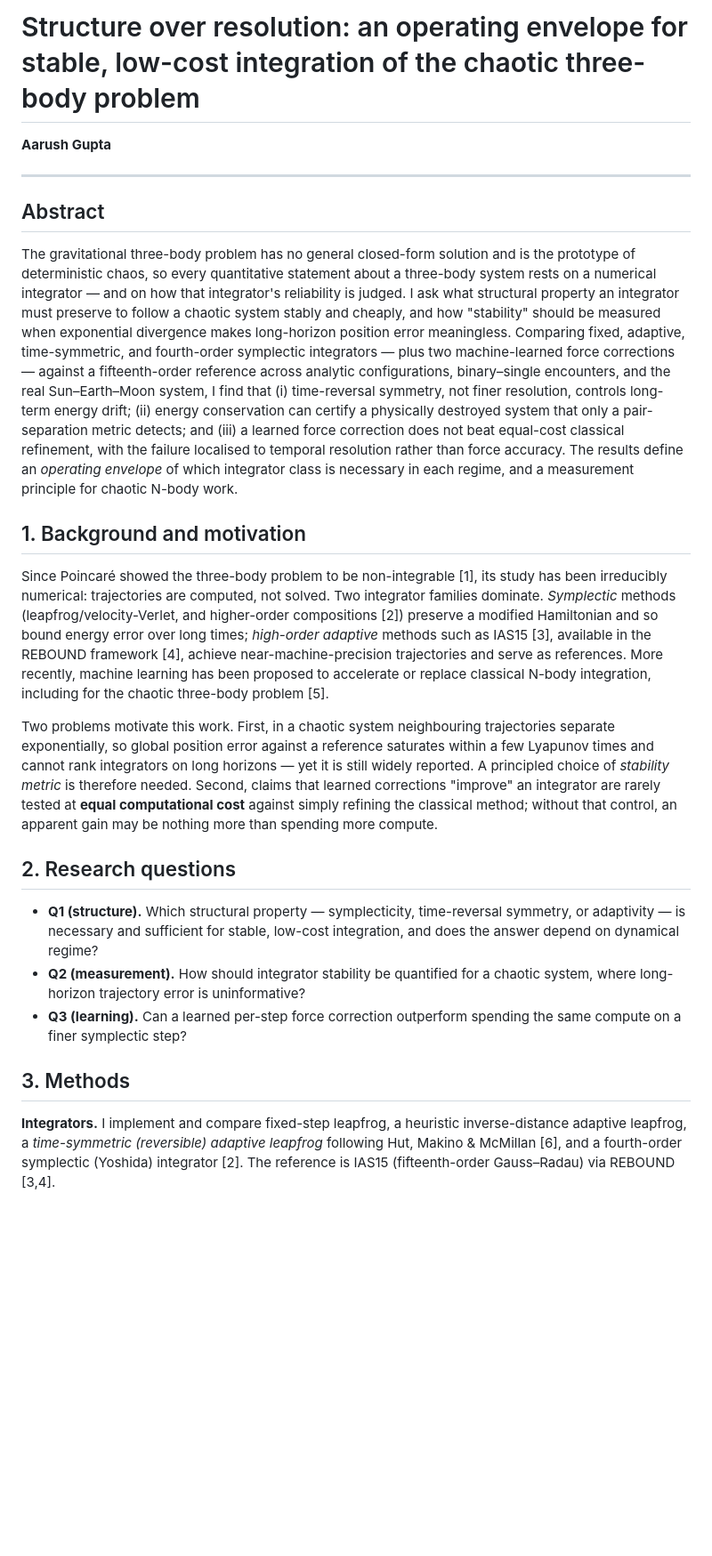
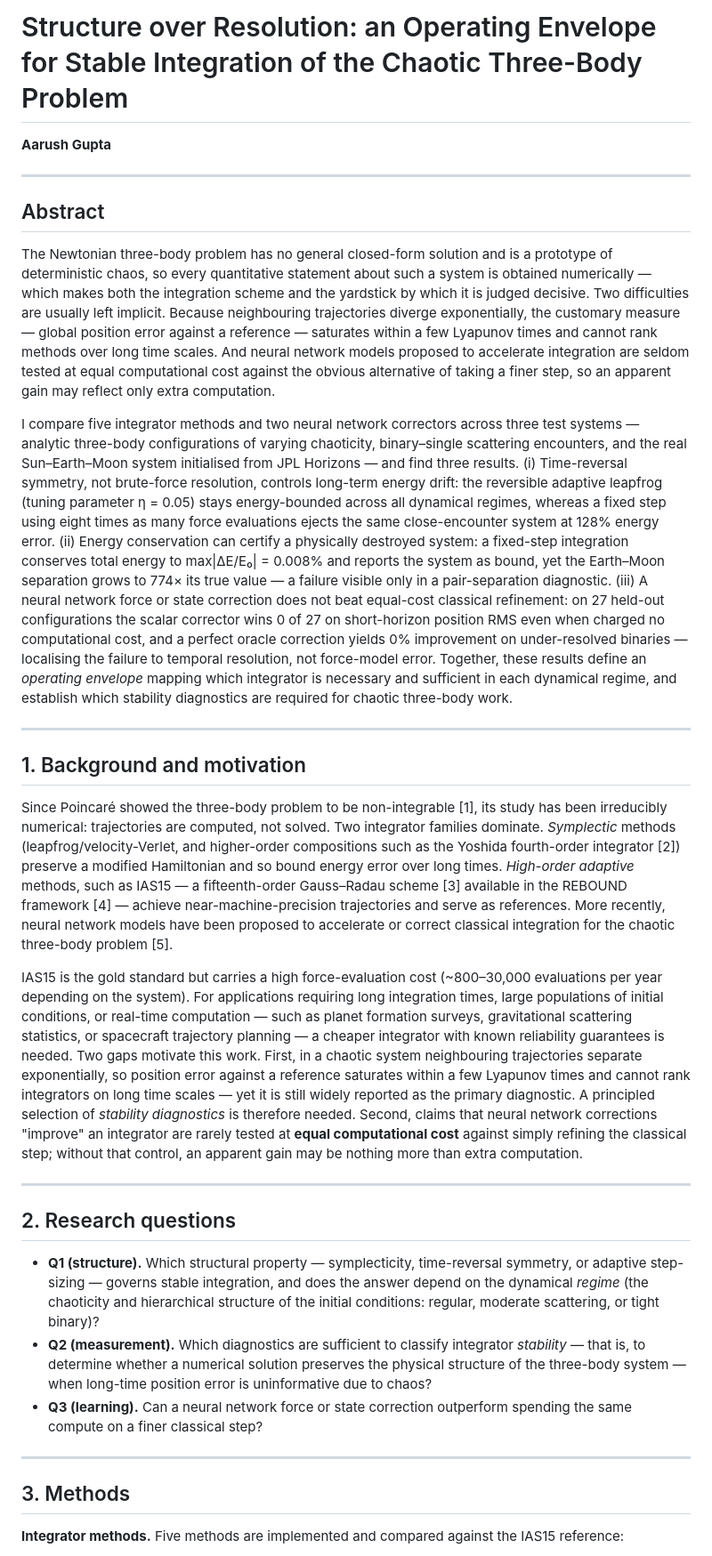
Before and after one commit to adhvaryu-athena/simon-three-body, a Markdown page: abstract/RESEARCH_OUTLINE.md, the part around one of its changes. Shown at 89% size. GitHub-like rendering; blank space fills up the shorter version.

```diff
--- a/abstract/RESEARCH_OUTLINE.md
+++ b/abstract/RESEARCH_OUTLINE.md
@@ -1,4 +1,4 @@
-# Structure over resolution: an operating envelope for stable, low-cost integration of the chaotic three-body problem
+# Structure over Resolution: an Operating Envelope for Stable Integration of the Chaotic Three-Body Problem
 
 **Aarush Gupta**
 
@@ -6,21 +6,76 @@
 
 ## Abstract
 
-The gravitational three-body problem has no general closed-form solution and is the prototype of deterministic chaos, so every quantitative statement about a three-body system rests on a numerical integrator — and on how that integrator's reliability is judged. I ask what structural property an integrator must preserve to follow a chaotic system stably and cheaply, and how "stability" should be measured when exponential divergence makes long-horizon position error meaningless. Comparing fixed, adaptive, time-symmetric, and fourth-order symplectic integrators — plus two machine-learned force corrections — against a fifteenth-order reference across analytic configurations, binary–single encounters, and the real Sun–Earth–Moon system, I find that (i) time-reversal symmetry, not finer resolution, controls long-term energy drift; (ii) energy conservation can certify a physically destroyed system that only a pair-separation metric detects; and (iii) a learned force correction does not beat equal-cost classical refinement, with the failure localised to temporal resolution rather than force accuracy. The results define an *operating envelope* of which integrator class is necessary in each regime, and a measurement principle for chaotic N-body work.
+The Newtonian three-body problem has no general closed-form solution and is a prototype of
+deterministic chaos, so every quantitative statement about such a system is obtained numerically —
+which makes both the integration scheme and the yardstick by which it is judged decisive. Two
+difficulties are usually left implicit. Because neighbouring trajectories diverge exponentially, the
+customary measure — global position error against a reference — saturates within a few Lyapunov
+times and cannot rank methods over long time scales. And neural network models proposed to
+accelerate integration are seldom tested at equal computational cost against the obvious alternative
+of taking a finer step, so an apparent gain may reflect only extra computation.
+
+I compare five integrator methods and two neural network correctors across three test systems —
+analytic three-body configurations of varying chaoticity, binary–single scattering encounters, and
+the real Sun–Earth–Moon system initialised from JPL Horizons — and find three results.
+(i) Time-reversal symmetry, not brute-force resolution, controls long-term energy drift: the
+reversible adaptive leapfrog (tuning parameter η = 0.05) stays energy-bounded across all dynamical
+regimes, whereas a fixed step using eight times as many force evaluations ejects the same
+close-encounter system at 128% energy error.
+(ii) Energy conservation can certify a physically destroyed system: a fixed-step integration
+conserves total energy to max|ΔE/E₀| = 0.008% and reports the system as bound, yet the
+Earth–Moon separation grows to 774× its true value — a failure visible only in a pair-separation
+diagnostic.
+(iii) A neural network force or state correction does not beat equal-cost classical refinement:
+on 27 held-out configurations the scalar corrector wins 0 of 27 on short-horizon position RMS
+even when charged no computational cost, and a perfect oracle correction yields 0% improvement
+on under-resolved binaries — localising the failure to temporal resolution, not force-model error.
+Together, these results define an *operating envelope* mapping which integrator is necessary and
+sufficient in each dynamical regime, and establish which stability diagnostics are required for
+chaotic three-body work.
+
+---
 
 ## 1. Background and motivation
 
-Since Poincaré showed the three-body problem to be non-integrable [1], its study has been irreducibly numerical: trajectories are computed, not solved. Two integrator families dominate. *Symplectic* methods (leapfrog/velocity-Verlet, and higher-order compositions [2]) preserve a modified Hamiltonian and so bound energy error over long times; *high-order adaptive* methods such as IAS15 [3], available in the REBOUND framework [4], achieve near-machine-precision trajectories and serve as references. More recently, machine learning has been proposed to accelerate or replace classical N-body integration, including for the chaotic three-body problem [5].
+Since Poincaré showed the three-body problem to be non-integrable [1], its study has been
+irreducibly numerical: trajectories are computed, not solved. Two integrator families dominate.
+*Symplectic* methods (leapfrog/velocity-Verlet, and higher-order compositions such as the
+Yoshida fourth-order integrator [2]) preserve a modified Hamiltonian and so bound energy error
+over long times. *High-order adaptive* methods, such as IAS15 — a fifteenth-order Gauss–Radau
+scheme [3] available in the REBOUND framework [4] — achieve near-machine-precision
+trajectories and serve as references. More recently, neural network models have been proposed to
+accelerate or correct classical integration for the chaotic three-body problem [5].
 
-Two problems motivate this work. First, in a chaotic system neighbouring trajectories separate exponentially, so global position error against a reference saturates within a few Lyapunov times and cannot rank integrators on long horizons — yet it is still widely reported. A principled choice of *stability metric* is therefore needed. Second, claims that learned corrections "improve" an integrator are rarely tested at **equal computational cost** against simply refining the classical method; without that control, an apparent gain may be nothing more than spending more compute.
+IAS15 is the gold standard but carries a high force-evaluation cost (~800–30,000 evaluations
+per year depending on the system). For applications requiring long integration times, large
+populations of initial conditions, or real-time computation — such as planet formation surveys,
+gravitational scattering statistics, or spacecraft trajectory planning — a cheaper integrator with
+known reliability guarantees is needed. Two gaps motivate this work. First, in a chaotic system
+neighbouring trajectories separate exponentially, so position error against a reference saturates
+within a few Lyapunov times and cannot rank integrators on long time scales — yet it is still
+widely reported as the primary diagnostic. A principled selection of *stability diagnostics* is
+therefore needed. Second, claims that neural network corrections "improve" an integrator are rarely
+tested at **equal computational cost** against simply refining the classical step; without that
+control, an apparent gain may be nothing more than extra computation.
+
+---
 
 ## 2. Research questions
 
-- **Q1 (structure).** Which structural property — symplecticity, time-reversal symmetry, or adaptivity — is necessary and sufficient for stable, low-cost integration, and does the answer depend on dynamical regime?
-- **Q2 (measurement).** How should integrator stability be quantified for a chaotic system, where long-horizon trajectory error is uninformative?
-- **Q3 (learning).** Can a learned per-step force correction outperform spending the same compute on a finer symplectic step?
+- **Q1 (structure).** Which structural property — symplecticity, time-reversal symmetry, or
+  adaptive step-sizing — governs stable integration, and does the answer depend on the dynamical
+  *regime* (the chaoticity and hierarchical structure of the initial conditions: regular, moderate
+  scattering, or tight binary)?
+- **Q2 (measurement).** Which diagnostics are sufficient to classify integrator *stability* —
+  that is, to determine whether a numerical solution preserves the physical structure of the
+  three-body system — when long-time position error is uninformative due to chaos?
+- **Q3 (learning).** Can a neural network force or state correction outperform spending the same
+  compute on a finer classical step?
+
+---
 
 ## 3. Methods
 
-**Integrators.** I implement and compare fixed-step leapfrog, a heuristic inverse-distance adaptive leapfrog, a *time-symmetric (reversible) adaptive leapfrog* following Hut, Makino & McMillan [6], and a fourth-order symplectic (Yoshida) integrator [2]. The reference is IAS15 (fifteenth-order Gauss–Radau) via REBOUND [3,4].
+**Integrator methods.** Five methods are implemented and compared against the IAS15 reference:
 
```
Also changed, not shown: other parts of abstract/RESEARCH_OUTLINE.md (+151 -16 lines).
